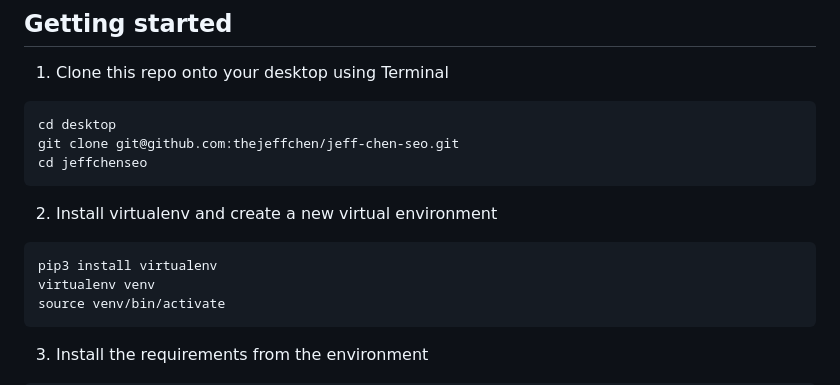
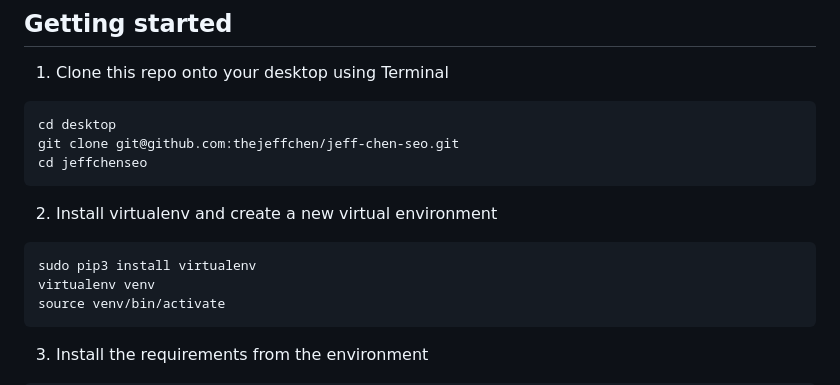
Before and after one commit to thejeffchen/jeff-chen-seo, a Markdown page: README.md, the part around the change. Rendered like a GitHub page.

Commit message:
sudo pip3 install

````diff
--- a/README.md
+++ b/README.md
@@ -19,7 +19,7 @@ cd jeffchenseo
 
 2) Install virtualenv and create a new virtual environment
 ```angular2html
-pip3 install virtualenv
+sudo pip3 install virtualenv
 virtualenv venv
 source venv/bin/activate
 ```
````
